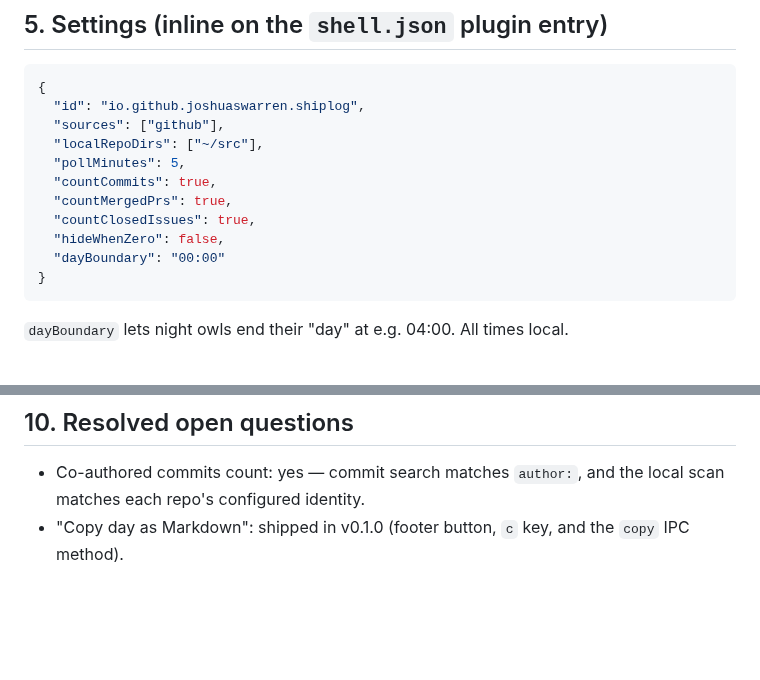
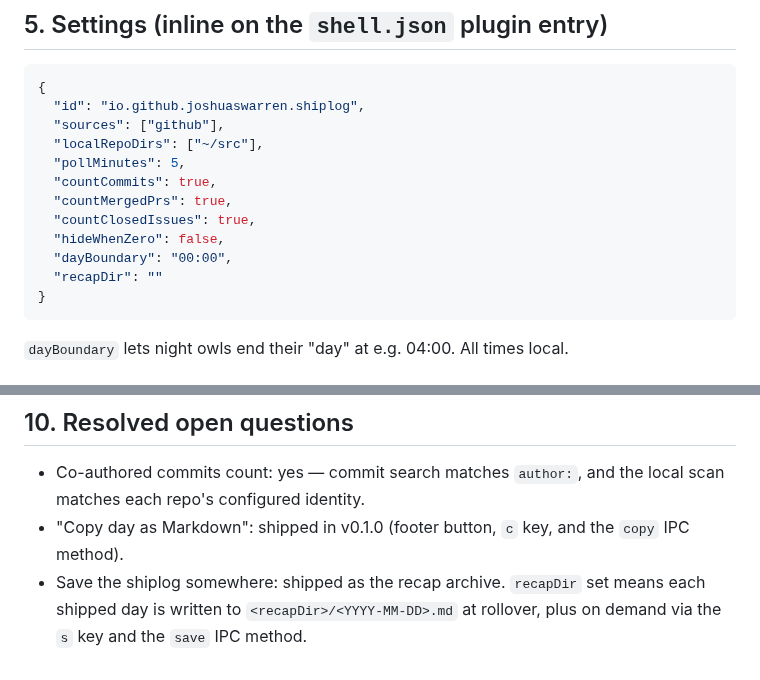
Before and after one commit to joshuaswarren/omarchy-shiplog, a Markdown page: docs/REQUIREMENTS.md, 2 parts joined by grey strips. Rendered like a GitHub page; blank space fills up the shorter version.

````diff
--- a/docs/REQUIREMENTS.md
+++ b/docs/REQUIREMENTS.md
@@ -61,7 +61,8 @@ Left-click: toggle panel. Right-click: refresh now.
   "countMergedPrs": true,
   "countClosedIssues": true,
   "hideWhenZero": false,
-  "dayBoundary": "00:00"
+  "dayBoundary": "00:00",
+  "recapDir": ""
 }
 ```
 
@@ -109,3 +110,6 @@ Left-click: toggle panel. Right-click: refresh now.
   local scan matches each repo's configured identity.
 - "Copy day as Markdown": shipped in v0.1.0 (footer button, `c` key, and the
   `copy` IPC method).
+- Save the shiplog somewhere: shipped as the recap archive. `recapDir` set
+  means each shipped day is written to `<recapDir>/<YYYY-MM-DD>.md` at
+  rollover, plus on demand via the `s` key and the `save` IPC method.
````
Also changed, not shown: README.md (+13 -4 lines), docs/ARCHITECTURE.md (+3 -1 lines), preview.png (added), 5 other files.
